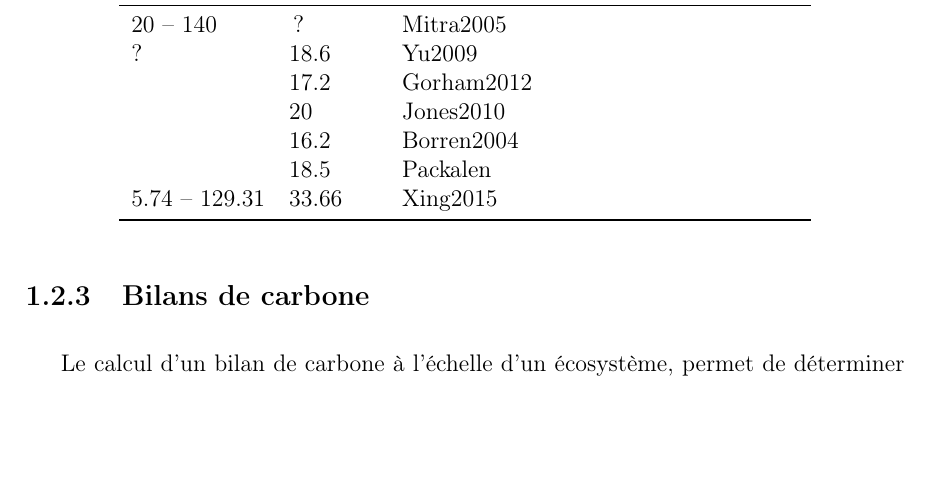
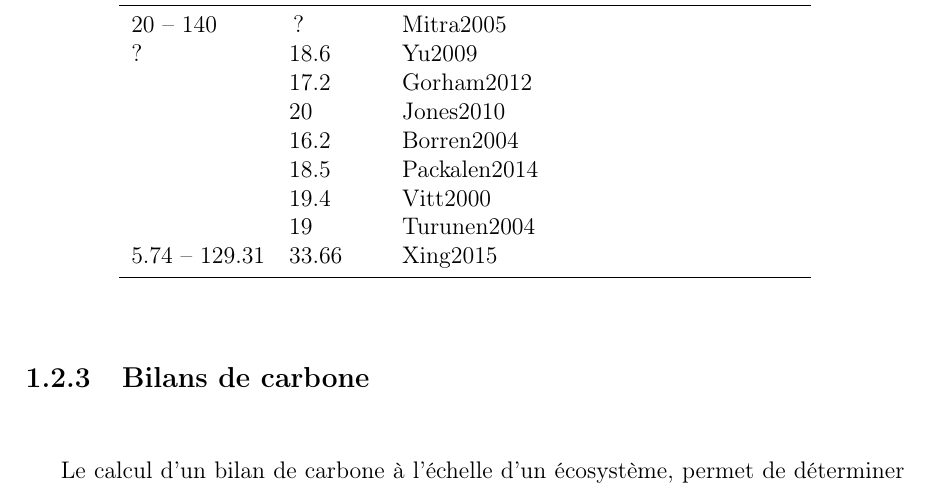
Before and after one commit to dangelob/manuscript, a LaTeX thesis (phdthesis.tex, which reads content/chapitre1.tex): part of page 31 of 53, cut so that both start at the same text, the shorter picture padded with empty space. Compiled offline with pdfLaTeX.

Commit message:
add line in LORCA table

```diff
--- a/content/chapitre1.tex
+++ b/content/chapitre1.tex
@@ -456,12 +456,14 @@
 \label{table:lorca}
 \begin{tabular}{llp{7cm}}\toprule
 min -- max & moyenne & référence \\ \midrule
-20 -- 140  & ? & Mitra2005 \\
-? & 18.6 &  Yu2009\\
- & 17.2 & Gorham2012 \\
- & 20 & Jones2010\\
- & 16.2 & Borren2004\\
- & 18.5 & Packalen\\
+20 -- 140  & ? & Mitra2005 \\ %Xing
+? & 18.6 &  Yu2009\\  %Xing
+ & 17.2 & Gorham2012 \\  %Xing
+ & 20 & Jones2010\\  %Xing
+ & 16.2 & Borren2004\\  %Xing
+ & 18.5 & Packalen2014\\ %Xing
+ & 19.4 & Vitt2000\\ %Roulet2007
+ & 19 & Turunen2004\\ %Roulet2007 (ombrotrophic bog)
 5.74 -- 129.31 & 33.66 & Xing2015\\
 \bottomrule
 \end{tabular}
```
Also changed, not shown: phdthesis.pdf.
